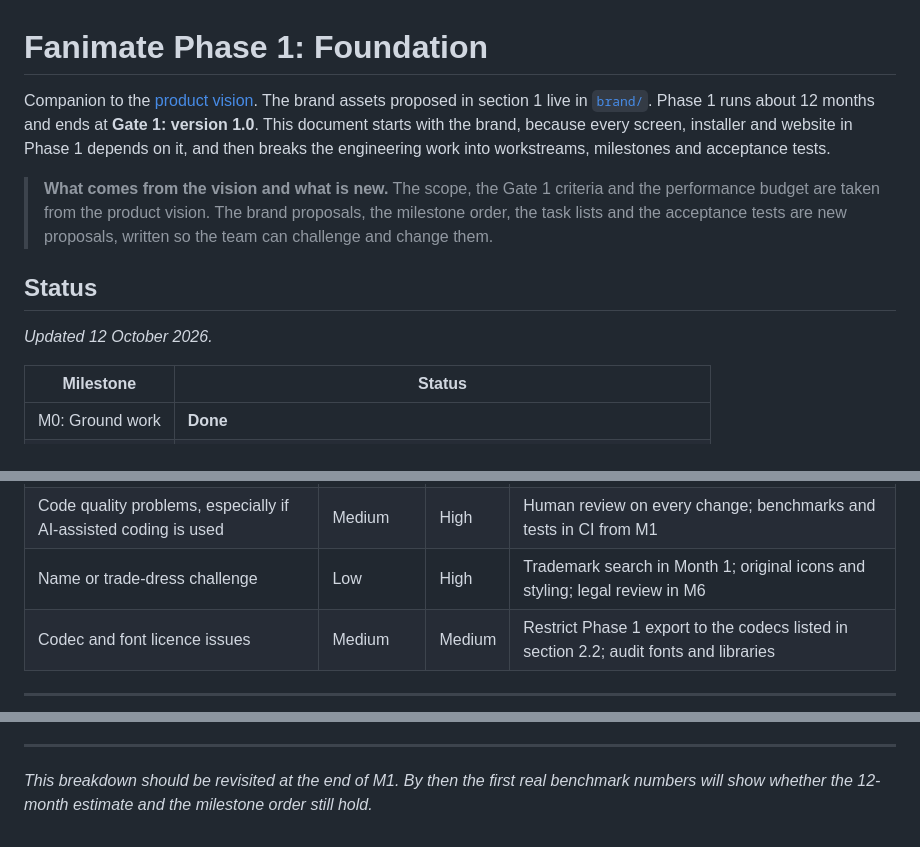
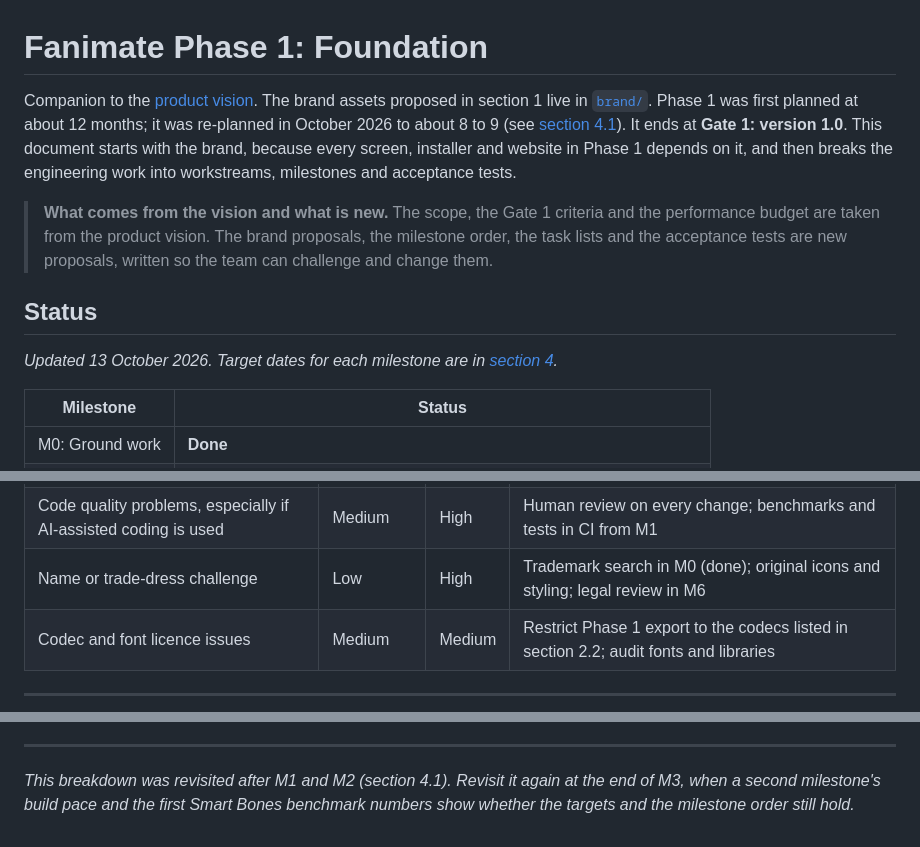
Before and after one commit to emmanuelekopimo/fanimate, a Markdown page: docs/roadmap/phase-1.md, 3 parts joined by grey strips. Drawn GitHub-style.

```diff
--- a/docs/roadmap/phase-1.md
+++ b/docs/roadmap/phase-1.md
@@ -1,12 +1,12 @@
 # Fanimate Phase 1: Foundation
 
-Companion to the [product vision](../product-vision.md). The brand assets proposed in section 1 live in [`brand/`](../../brand/). Phase 1 runs about 12 months and ends at **Gate 1: version 1.0**. This document starts with the brand, because every screen, installer and website in Phase 1 depends on it, and then breaks the engineering work into workstreams, milestones and acceptance tests.
+Companion to the [product vision](../product-vision.md). The brand assets proposed in section 1 live in [`brand/`](../../brand/). Phase 1 was first planned at about 12 months; it was re-planned in October 2026 to about 8 to 9 (see [section 4.1](#41-re-plan-13-october-2026)). It ends at **Gate 1: version 1.0**. This document starts with the brand, because every screen, installer and website in Phase 1 depends on it, and then breaks the engineering work into workstreams, milestones and acceptance tests.
 
 > **What comes from the vision and what is new.** The scope, the Gate 1 criteria and the performance budget are taken from the product vision. The brand proposals, the milestone order, the task lists and the acceptance tests are new proposals, written so the team can challenge and change them.
 
 ## Status
 
-*Updated 12 October 2026.*
+*Updated 13 October 2026. Target dates for each milestone are in [section 4](#4-milestones).*
 
 | Milestone | Status |
 |---|---|
@@ -552,7 +579,7 @@ These are in addition to the project-wide risks in the vision.
 | WebGPU limits make the browser build too weak | Medium | Low | Position as learning and review, as the vision says; ship with documented limits |
 | Early contributors and the community are too few | Medium | Medium | Public repo from M0; "good first issue" labels; publish architecture docs early |
 | Code quality problems, especially if AI-assisted coding is used | Medium | High | Human review on every change; benchmarks and tests in CI from M1 |
-| Name or trade-dress challenge | Low | High | Trademark search in Month 1; original icons and styling; legal review in M6 |
+| Name or trade-dress challenge | Low | High | Trademark search in M0 (done); original icons and styling; legal review in M6 |
 | Codec and font licence issues | Medium | Medium | Restrict Phase 1 export to the codecs listed in section 2.2; audit fonts and libraries |
 
 ---
@@ -574,4 +601,4 @@ A concrete starting list, in priority order.
 
 ---
 
-*This breakdown should be revisited at the end of M1. By then the first real benchmark numbers will show whether the 12-month estimate and the milestone order still hold.*
+*This breakdown was revisited after M1 and M2 (section 4.1). Revisit it again at the end of M3, when a second milestone's build pace and the first Smart Bones benchmark numbers show whether the targets and the milestone order still hold.*
```
Also changed, not shown: other parts of docs/roadmap/phase-1.md (+52 -25 lines), docs/legal/review-scope.md (+5 -3 lines).
